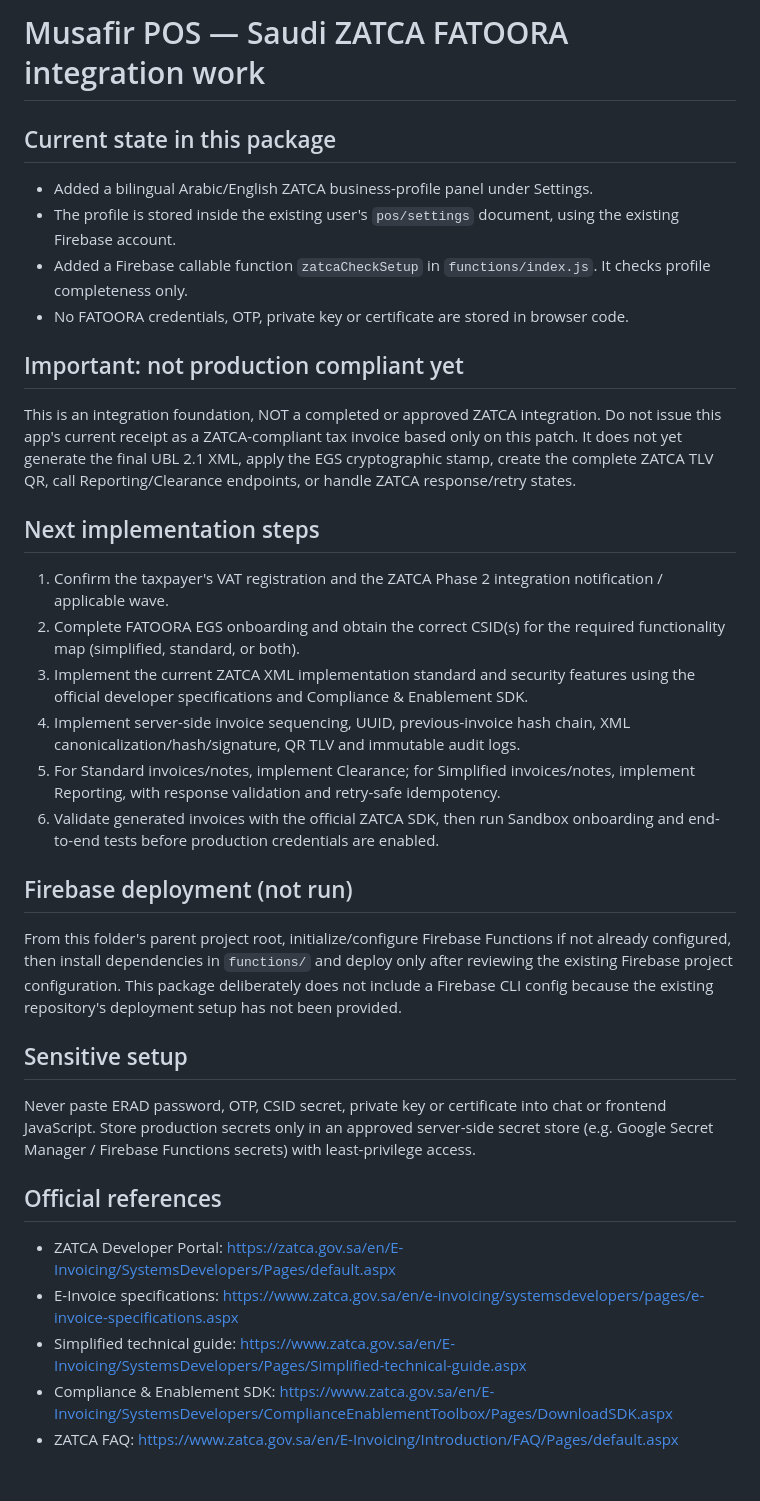
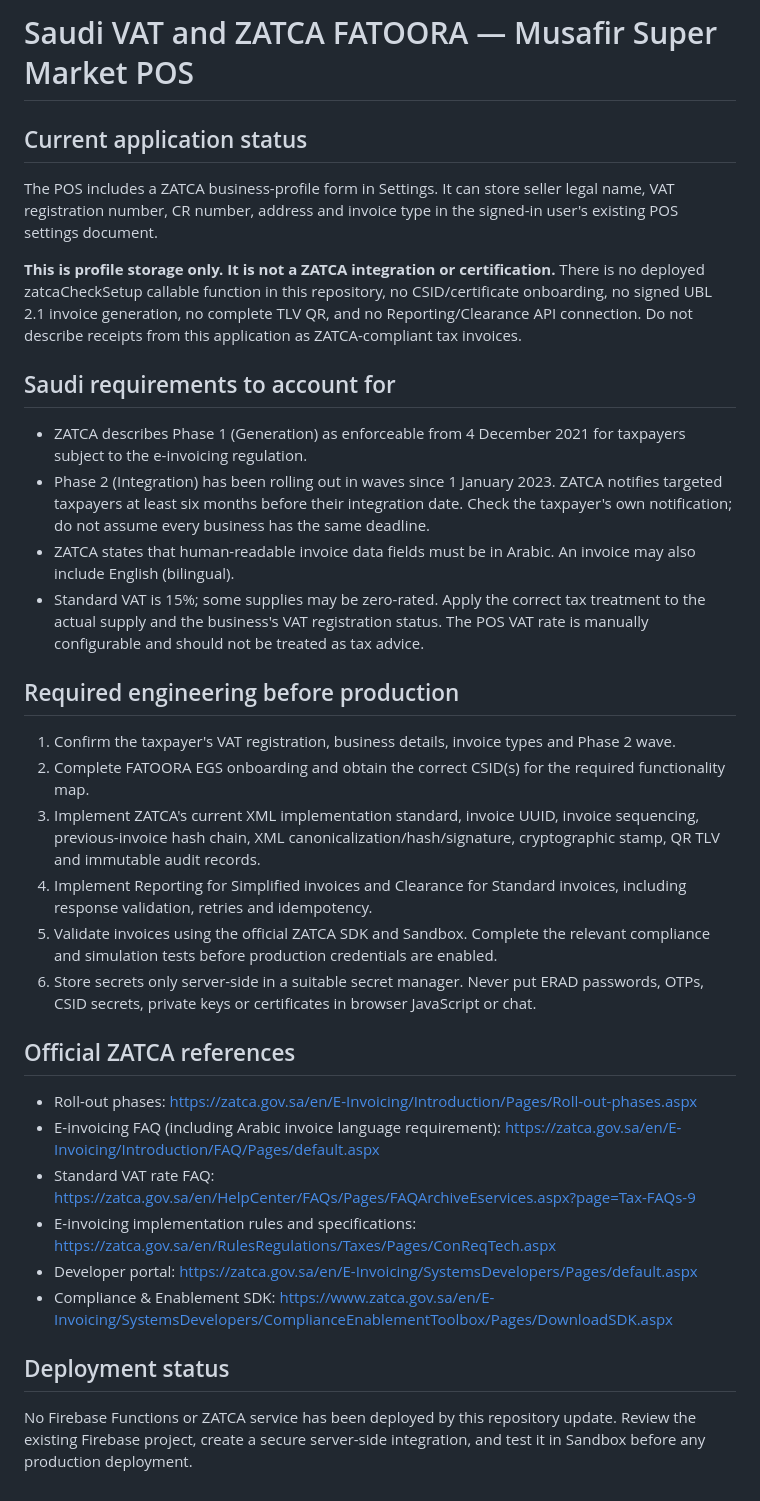
Before and after one commit to mohammedpalash1990-a11y/Musafir-Cafe, a Markdown page: ZATCA-SETUP-BN-EN.md, the part around the change. Rendered like a GitHub page.

Commit message:
Correct ZATCA integration status and document Saudi requirements

```diff
--- a/ZATCA-SETUP-BN-EN.md
+++ b/ZATCA-SETUP-BN-EN.md
@@ -1,31 +1,36 @@
-# Musafir POS — Saudi ZATCA FATOORA integration work
+# Saudi VAT and ZATCA FATOORA — Musafir Super Market POS
 
-## Current state in this package
-- Added a bilingual Arabic/English ZATCA business-profile panel under Settings.
-- The profile is stored inside the existing user's `pos/settings` document, using the existing Firebase account.
-- Added a Firebase callable function `zatcaCheckSetup` in `functions/index.js`. It checks profile completeness only.
-- No FATOORA credentials, OTP, private key or certificate are stored in browser code.
+## Current application status
 
-## Important: not production compliant yet
-This is an integration foundation, NOT a completed or approved ZATCA integration. Do not issue this app's current receipt as a ZATCA-compliant tax invoice based only on this patch. It does not yet generate the final UBL 2.1 XML, apply the EGS cryptographic stamp, create the complete ZATCA TLV QR, call Reporting/Clearance endpoints, or handle ZATCA response/retry states.
+The POS includes a ZATCA business-profile form in Settings. It can store seller legal name, VAT registration number, CR number, address and invoice type in the signed-in user's existing POS settings document.
 
-## Next implementation steps
-1. Confirm the taxpayer's VAT registration and the ZATCA Phase 2 integration notification / applicable wave.
-2. Complete FATOORA EGS onboarding and obtain the correct CSID(s) for the required functionality map (simplified, standard, or both).
-3. Implement the current ZATCA XML implementation standard and security features using the official developer specifications and Compliance & Enablement SDK.
-4. Implement server-side invoice sequencing, UUID, previous-invoice hash chain, XML canonicalization/hash/signature, QR TLV and immutable audit logs.
-5. For Standard invoices/notes, implement Clearance; for Simplified invoices/notes, implement Reporting, with response validation and retry-safe idempotency.
-6. Validate generated invoices with the official ZATCA SDK, then run Sandbox onboarding and end-to-end tests before production credentials are enabled.
+**This is profile storage only. It is not a ZATCA integration or certification.** There is no deployed zatcaCheckSetup callable function in this repository, no CSID/certificate onboarding, no signed UBL 2.1 invoice generation, no complete TLV QR, and no Reporting/Clearance API connection. Do not describe receipts from this application as ZATCA-compliant tax invoices.
 
-## Firebase deployment (not run)
-From this folder's parent project root, initialize/configure Firebase Functions if not already configured, then install dependencies in `functions/` and deploy only after reviewing the existing Firebase project configuration. This package deliberately does not include a Firebase CLI config because the existing repository's deployment setup has not been provided.
+## Saudi requirements to account for
 
-## Sensitive setup
-Never paste ERAD password, OTP, CSID secret, private key or certificate into chat or frontend JavaScript. Store production secrets only in an approved server-side secret store (e.g. Google Secret Manager / Firebase Functions secrets) with least-privilege access.
+- ZATCA describes Phase 1 (Generation) as enforceable from 4 December 2021 for taxpayers subject to the e-invoicing regulation.
+- Phase 2 (Integration) has been rolling out in waves since 1 January 2023. ZATCA notifies targeted taxpayers at least six months before their integration date. Check the taxpayer's own notification; do not assume every business has the same deadline.
+- ZATCA states that human-readable invoice data fields must be in Arabic. An invoice may also include English (bilingual).
+- Standard VAT is 15%; some supplies may be zero-rated. Apply the correct tax treatment to the actual supply and the business's VAT registration status. The POS VAT rate is manually configurable and should not be treated as tax advice.
 
-## Official references
-- ZATCA Developer Portal: https://zatca.gov.sa/en/E-Invoicing/SystemsDevelopers/Pages/default.aspx
-- E-Invoice specifications: https://www.zatca.gov.sa/en/e-invoicing/systemsdevelopers/pages/e-invoice-specifications.aspx
-- Simplified technical guide: https://www.zatca.gov.sa/en/E-Invoicing/SystemsDevelopers/Pages/Simplified-technical-guide.aspx
+## Required engineering before production
+
+1. Confirm the taxpayer's VAT registration, business details, invoice types and Phase 2 wave.
+2. Complete FATOORA EGS onboarding and obtain the correct CSID(s) for the required functionality map.
+3. Implement ZATCA's current XML implementation standard, invoice UUID, invoice sequencing, previous-invoice hash chain, XML canonicalization/hash/signature, cryptographic stamp, QR TLV and immutable audit records.
+4. Implement Reporting for Simplified invoices and Clearance for Standard invoices, including response validation, retries and idempotency.
+5. Validate invoices using the official ZATCA SDK and Sandbox. Complete the relevant compliance and simulation tests before production credentials are enabled.
+6. Store secrets only server-side in a suitable secret manager. Never put ERAD passwords, OTPs, CSID secrets, private keys or certificates in browser JavaScript or chat.
+
+## Official ZATCA references
+
+- Roll-out phases: https://zatca.gov.sa/en/E-Invoicing/Introduction/Pages/Roll-out-phases.aspx
+- E-invoicing FAQ (including Arabic invoice language requirement): https://zatca.gov.sa/en/E-Invoicing/Introduction/FAQ/Pages/default.aspx
+- Standard VAT rate FAQ: https://zatca.gov.sa/en/HelpCenter/FAQs/Pages/FAQArchiveEservices.aspx?page=Tax-FAQs-9
+- E-invoicing implementation rules and specifications: https://zatca.gov.sa/en/RulesRegulations/Taxes/Pages/ConReqTech.aspx
+- Developer portal: https://zatca.gov.sa/en/E-Invoicing/SystemsDevelopers/Pages/default.aspx
 - Compliance & Enablement SDK: https://www.zatca.gov.sa/en/E-Invoicing/SystemsDevelopers/ComplianceEnablementToolbox/Pages/DownloadSDK.aspx
-- ZATCA FAQ: https://www.zatca.gov.sa/en/E-Invoicing/Introduction/FAQ/Pages/default.aspx
+
+## Deployment status
+
+No Firebase Functions or ZATCA service has been deployed by this repository update. Review the existing Firebase project, create a secure server-side integration, and test it in Sandbox before any production deployment.
```
